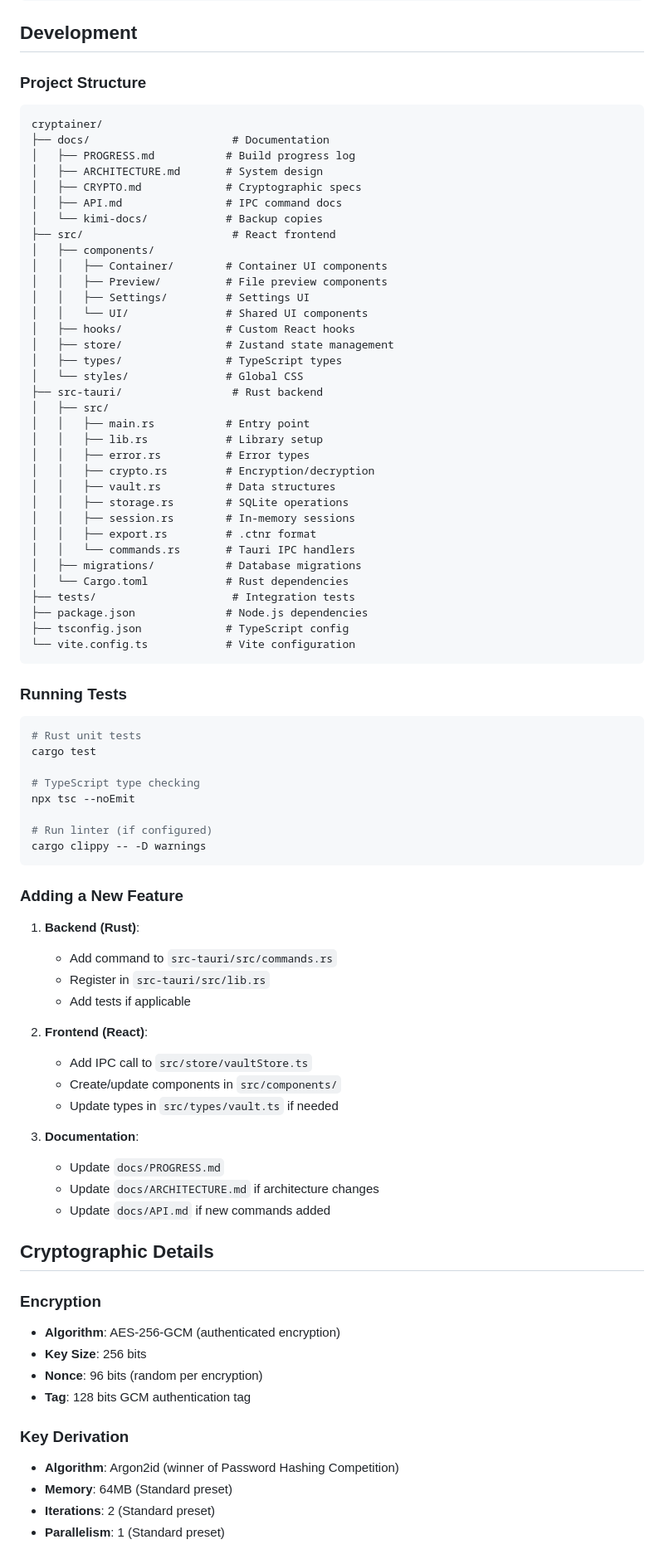
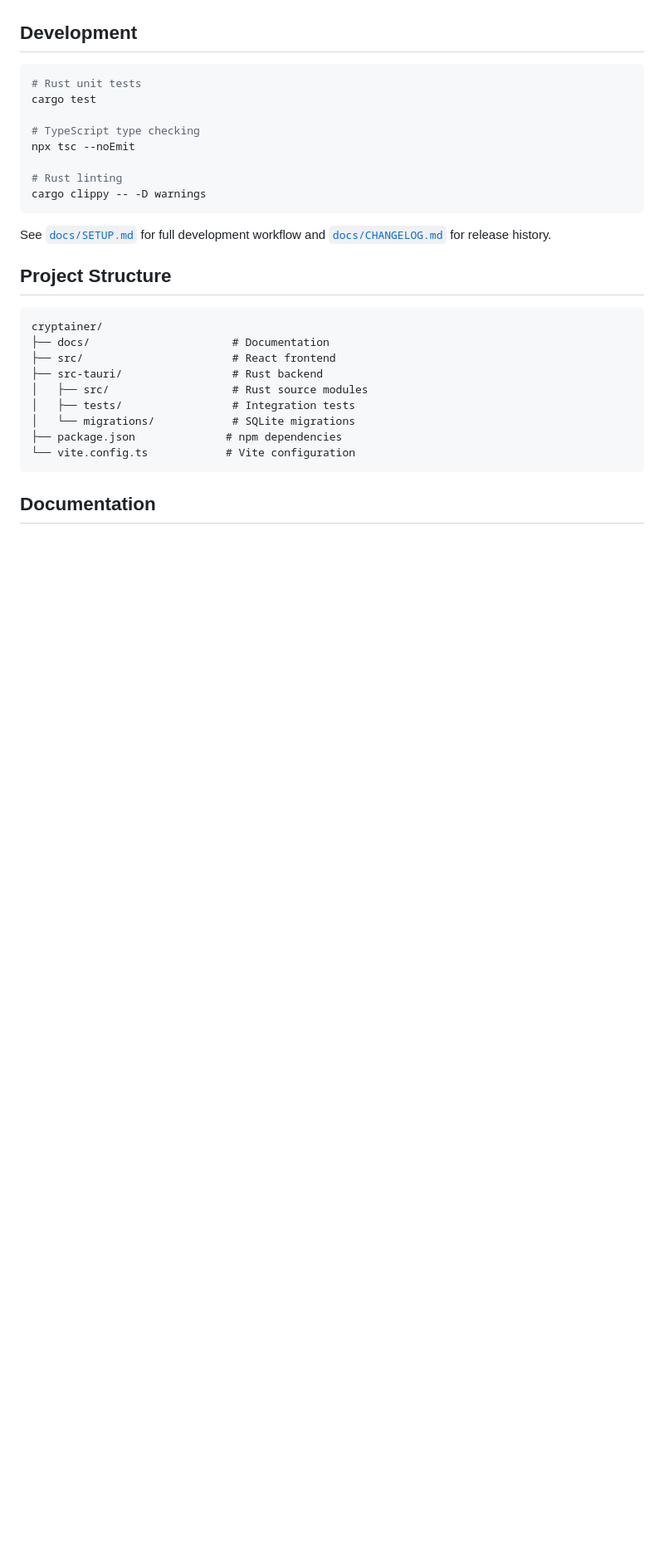
Before and after one commit to mrvigneshvt/Cryptainer, a Markdown page: README.md, the part around one of its changes. Shown at 83% size. Rendered like a GitHub page; blank space fills up the shorter version.

````diff
--- a/README.md
+++ b/README.md
@@ -180,45 +190,5 @@ sudo apt-get install -y libwebkit2gtk-4.1-dev libjavascriptcoregtk-4.1-dev build
 
 ## Development
-
-### Project Structure
-```
-cryptainer/
-├── docs/                      # Documentation
-│   ├── PROGRESS.md           # Build progress log
-│   ├── ARCHITECTURE.md       # System design
-│   ├── CRYPTO.md             # Cryptographic specs
-│   ├── API.md                # IPC command docs
-│   └── kimi-docs/            # Backup copies
-├── src/                       # React frontend
-│   ├── components/
-│   │   ├── Container/        # Container UI components
-│   │   ├── Preview/          # File preview components
-│   │   ├── Settings/         # Settings UI
-│   │   └── UI/               # Shared UI components
-│   ├── hooks/                # Custom React hooks
-│   ├── store/                # Zustand state management
-│   ├── types/                # TypeScript types
-│   └── styles/               # Global CSS
-├── src-tauri/                 # Rust backend
-│   ├── src/
-│   │   ├── main.rs           # Entry point
-│   │   ├── lib.rs            # Library setup
-│   │   ├── error.rs          # Error types
-│   │   ├── crypto.rs         # Encryption/decryption
-│   │   ├── vault.rs          # Data structures
-│   │   ├── storage.rs        # SQLite operations
-│   │   ├── session.rs        # In-memory sessions
-│   │   ├── export.rs         # .ctnr format
-│   │   └── commands.rs       # Tauri IPC handlers
-│   ├── migrations/           # Database migrations
-│   └── Cargo.toml            # Rust dependencies
-├── tests/                     # Integration tests
-├── package.json              # Node.js dependencies
-├── tsconfig.json             # TypeScript config
-└── vite.config.ts            # Vite configuration
-```
-
-### Running Tests
 
 ```bash
 # Rust unit tests
@@ -227,38 +197,25 @@ cargo test
 # TypeScript type checking
 npx tsc --noEmit
 
-# Run linter (if configured)
+# Rust linting
 cargo clippy -- -D warnings
 ```
 
-### Adding a New Feature
+See [`docs/SETUP.md`](docs/SETUP.md) for full development workflow and [`docs/CHANGELOG.md`](docs/CHANGELOG.md) for release history.
 
-1. **Backend (Rust)**:
-   - Add command to `src-tauri/src/commands.rs`
-   - Register in `src-tauri/src/lib.rs`
-   - Add tests if applicable
+## Project Structure
 
-2. **Frontend (React)**:
-   - Add IPC call to `src/store/vaultStore.ts`
-   - Create/update components in `src/components/`
-   - Update types in `src/types/vault.ts` if needed
+```
+cryptainer/
+├── docs/                      # Documentation
+├── src/                       # React frontend
+├── src-tauri/                 # Rust backend
+│   ├── src/                   # Rust source modules
+│   ├── tests/                 # Integration tests
+│   └── migrations/            # SQLite migrations
+├── package.json              # npm dependencies
+└── vite.config.ts            # Vite configuration
+```
 
-3. **Documentation**:
-   - Update `docs/PROGRESS.md`
-   - Update `docs/ARCHITECTURE.md` if architecture changes
-   - Update `docs/API.md` if new commands added
+## Documentation
 
-## Cryptographic Details
-
-### Encryption
-- **Algorithm**: AES-256-GCM (authenticated encryption)
-- **Key Size**: 256 bits
-- **Nonce**: 96 bits (random per encryption)
-- **Tag**: 128 bits GCM authentication tag
-
-### Key Derivation
-- **Algorithm**: Argon2id (winner of Password Hashing Competition)
-- **Memory**: 64MB (Standard preset)
-- **Iterations**: 2 (Standard preset)
-- **Parallelism**: 1 (Standard preset)
-
````
Also changed, not shown: other parts of README.md (+106 -142 lines), docs/CHANGELOG.md (added, +66 -0 lines), docs/SETUP.md (added, +157 -0 lines).
